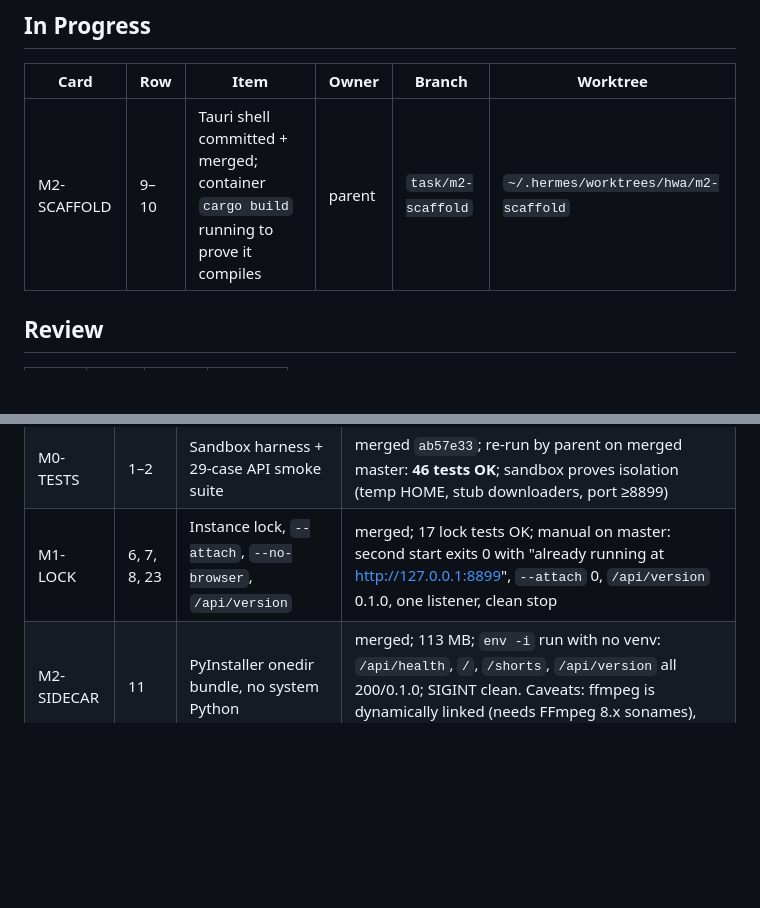
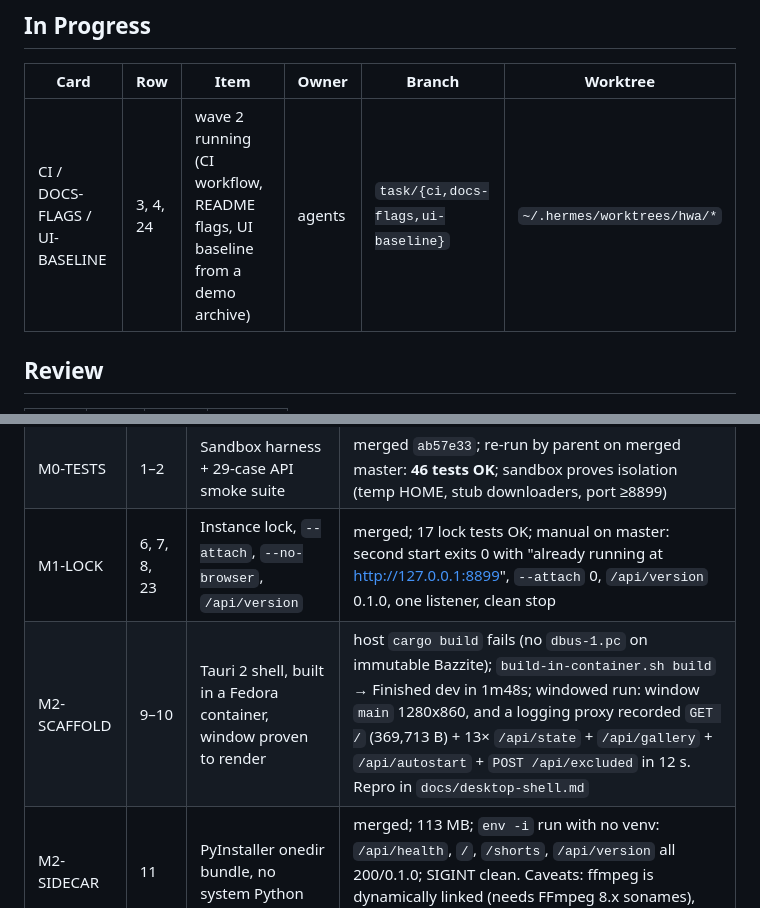
Before and after one commit to hardlysleeping/HardlyWatching, a Markdown page: KANBAN.md, 2 parts joined by grey strips. Rendered like a GitHub page; blank space fills up the shorter version.

Commit message:
Board: shell card done (container build + rendering proof); wave 2 in progress

```diff
--- a/KANBAN.md
+++ b/KANBAN.md
@@ -38,7 +38,7 @@ code, they are not on the MVP path because neither can be built or verified on t
 
 | Card | Row | Item | Owner | Branch | Worktree |
 |---|---|---|---|---|---|
-| M2-SCAFFOLD | 9–10 | Tauri shell committed + merged; container `cargo build` running to prove it compiles | parent | `task/m2-scaffold` | `~/.hermes/worktrees/hwa/m2-scaffold` |
+| CI / DOCS-FLAGS / UI-BASELINE | 3, 4, 24 | wave 2 running (CI workflow, README flags, UI baseline from a demo archive) | agents | `task/{ci,docs-flags,ui-baseline}` | `~/.hermes/worktrees/hwa/*` |
 
 ## Review
 
@@ -55,6 +55,7 @@ code, they are not on the MVP path because neither can be built or verified on t
 | RULES | — | Guardrails for work in this repo (protected paths, sandbox env, done criteria) | `docs/agent-rules.md` |
 | M0-TESTS | 1–2 | Sandbox harness + 29-case API smoke suite | merged `ab57e33`; re-run by parent on merged master: **46 tests OK**; sandbox proves isolation (temp HOME, stub downloaders, port ≥8899) |
 | M1-LOCK | 6, 7, 8, 23 | Instance lock, `--attach`, `--no-browser`, `/api/version` | merged; 17 lock tests OK; manual on master: second start exits 0 with "already running at http://127.0.0.1:8899", `--attach` 0, `/api/version` 0.1.0, one listener, clean stop |
+| M2-SCAFFOLD | 9–10 | Tauri 2 shell, built in a Fedora container, window proven to render | host `cargo build` fails (no `dbus-1.pc` on immutable Bazzite); `build-in-container.sh build` → Finished dev in 1m48s; windowed run: window `main` 1280x860, and a logging proxy recorded `GET /` (369,713 B) + 13× `/api/state` + `/api/gallery` + `/api/autostart` + `POST /api/excluded` in 12 s. Repro in `docs/desktop-shell.md` |
 | M2-SIDECAR | 11 | PyInstaller onedir bundle, no system Python | merged; 113 MB; `env -i` run with no venv: `/api/health`, `/`, `/shorts`, `/api/version` all 200/0.1.0; SIGINT clean. Caveats: ffmpeg is dynamically linked (needs FFmpeg 8.x sonames), instaloader not bundled, glibc ≥ 2.38 required |
 
 
```
